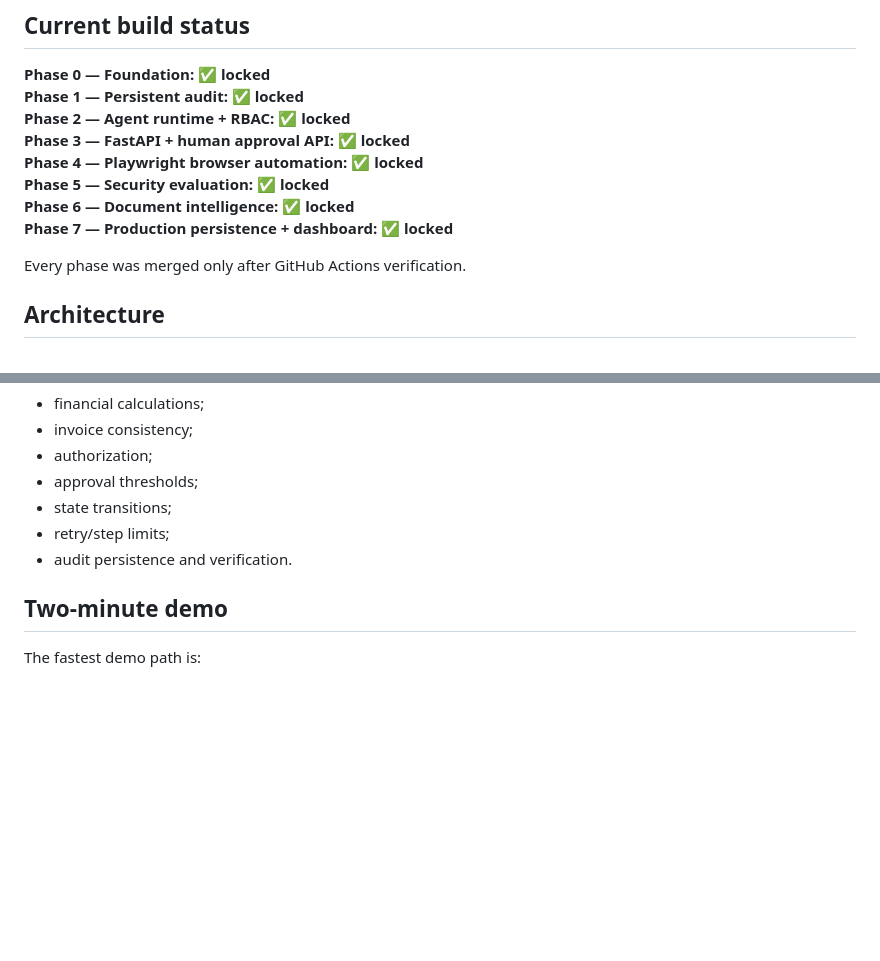
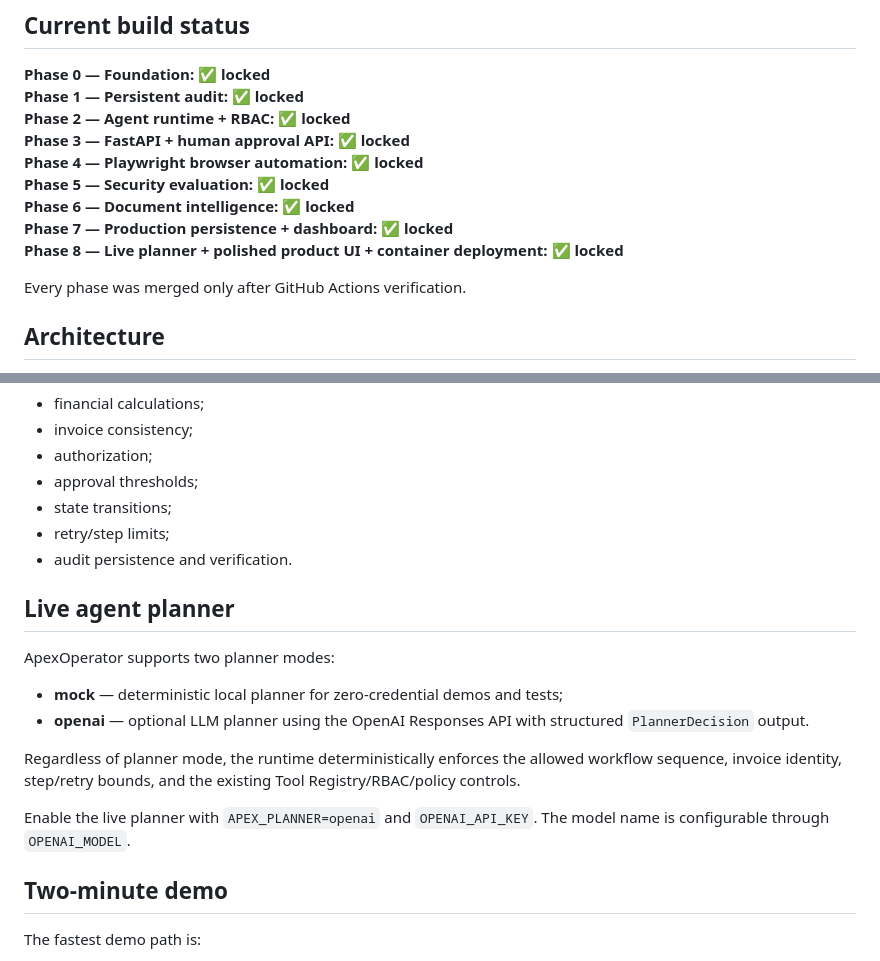
Before and after one commit to Eshablink/ApexOperator, a Markdown page: README.md, 2 parts joined by grey strips. GitHub-like rendering; blank space fills up the shorter version.

Commit message:
docs: mark phase 8 complete and document live planner

```diff
--- a/README.md
+++ b/README.md
@@ -38,6 +38,7 @@ The project demonstrates:
 **Phase 5 — Security evaluation: ✅ locked**
 **Phase 6 — Document intelligence: ✅ locked**
 **Phase 7 — Production persistence + dashboard: ✅ locked**
+**Phase 8 — Live planner + polished product UI + container deployment: ✅ locked**
 
 Every phase was merged only after GitHub Actions verification.
 
@@ -109,6 +110,16 @@ Deterministic application code decides:
 - retry/step limits;
 - audit persistence and verification.
 
+## Live agent planner
+
+ApexOperator supports two planner modes:
+
+- **mock** — deterministic local planner for zero-credential demos and tests;
+- **openai** — optional LLM planner using the OpenAI Responses API with structured `PlannerDecision` output.
+
+Regardless of planner mode, the runtime deterministically enforces the allowed workflow sequence, invoice identity, step/retry bounds, and the existing Tool Registry/RBAC/policy controls.
+
+Enable the live planner with `APEX_PLANNER=openai` and `OPENAI_API_KEY`. The model name is configurable through `OPENAI_MODEL`.
 ## Two-minute demo
 
 The fastest demo path is:
```
